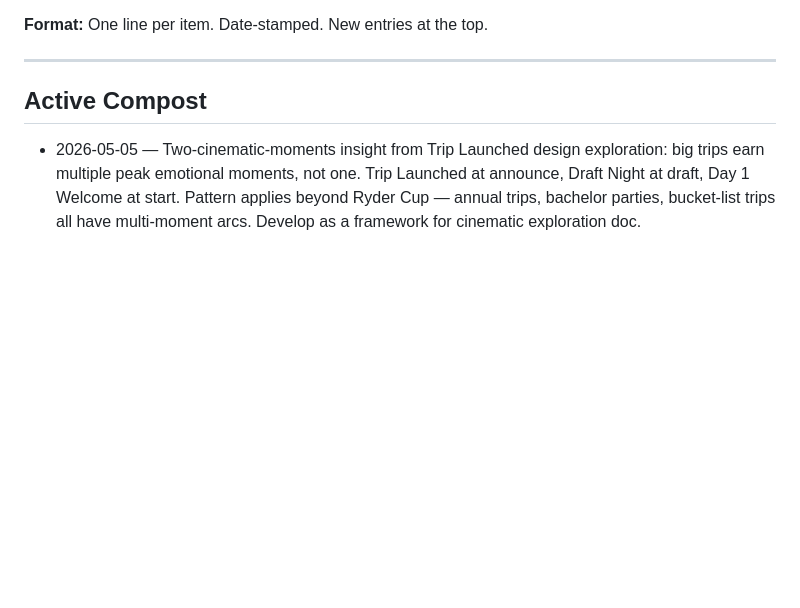
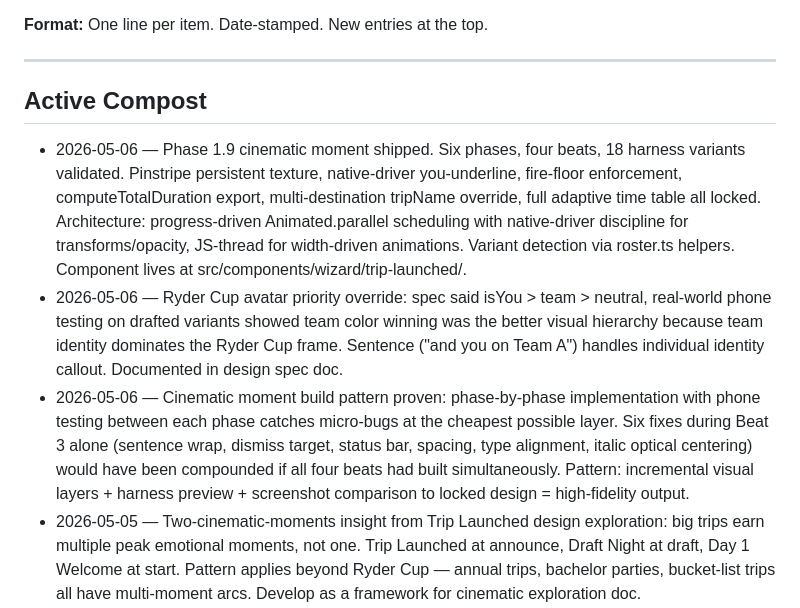
Before and after one commit to ianhowle/dormie, a Markdown page: docs/dormie-compost.md, the part around the change. GitHub-like rendering; blank space fills up the shorter version.

Commit message:
Compost: three Phase 1.9 entries (cinematic shipped, Ryder priority override, build-pattern lessons)
Captures the Phase 1.9 close-out:
- Architectural summary (six phases, four beats, 18 harness variants,
  native-driver discipline, roster.ts helpers)
- Avatar priority override rationale for Ryder Cup drafted modes
- Build-pattern observation: phase-by-phase + phone-test-between
  caught micro-bugs at the cheapest layer

Co-Authored-By: Claude Opus 4.7 (1M context) <noreply@anthropic.com>

```diff
--- a/docs/dormie-compost.md
+++ b/docs/dormie-compost.md
@@ -13,6 +13,9 @@
 
 ## Active Compost
 
+- 2026-05-06 — Phase 1.9 cinematic moment shipped. Six phases, four beats, 18 harness variants validated. Pinstripe persistent texture, native-driver you-underline, fire-floor enforcement, computeTotalDuration export, multi-destination tripName override, full adaptive time table all locked. Architecture: progress-driven Animated.parallel scheduling with native-driver discipline for transforms/opacity, JS-thread for width-driven animations. Variant detection via roster.ts helpers. Component lives at src/components/wizard/trip-launched/.
+- 2026-05-06 — Ryder Cup avatar priority override: spec said isYou > team > neutral, real-world phone testing on drafted variants showed team color winning was the better visual hierarchy because team identity dominates the Ryder Cup frame. Sentence ("and you on Team A") handles individual identity callout. Documented in design spec doc.
+- 2026-05-06 — Cinematic moment build pattern proven: phase-by-phase implementation with phone testing between each phase catches micro-bugs at the cheapest possible layer. Six fixes during Beat 3 alone (sentence wrap, dismiss target, status bar, spacing, type alignment, italic optical centering) would have been compounded if all four beats had built simultaneously. Pattern: incremental visual layers + harness preview + screenshot comparison to locked design = high-fidelity output.
 - 2026-05-05 — Two-cinematic-moments insight from Trip Launched design exploration: big trips earn multiple peak emotional moments, not one. Trip Launched at announce, Draft Night at draft, Day 1 Welcome at start. Pattern applies beyond Ryder Cup — annual trips, bachelor parties, bucket-list trips all have multi-moment arcs. Develop as a framework for cinematic exploration doc.
 - 2026-05-05 — Design principle from Trip Launched exploration: in editorial typography, the personality is the typography, not the noun. Italic Georgia at hero scale carries emotional weight whether it contains "Pinehurst" or "Tennessee Three-Course Tour." Add to dormie-design-dna.md when convenient.
 - 2026-05-05 — Legacy borderRadius: 12 on existing trip card in app/(tabs)/trips.tsx:2140 violates design DNA's zero-border-radius rule. Should be cleaned up alongside any other rounded-corner UI surfaces in a sweep — see TripCardPreview's sharp-edges treatment as the canonical pattern.
```
